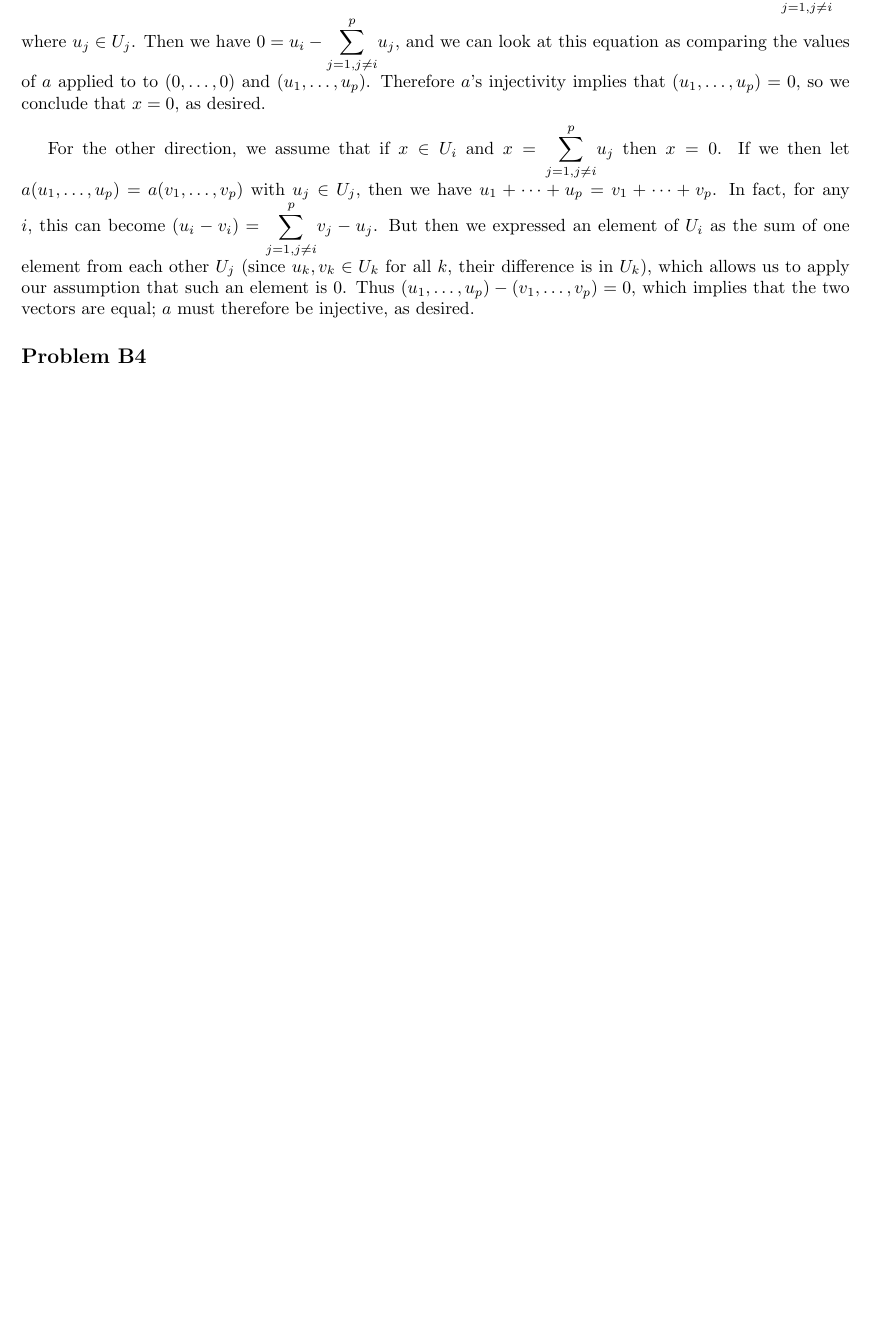
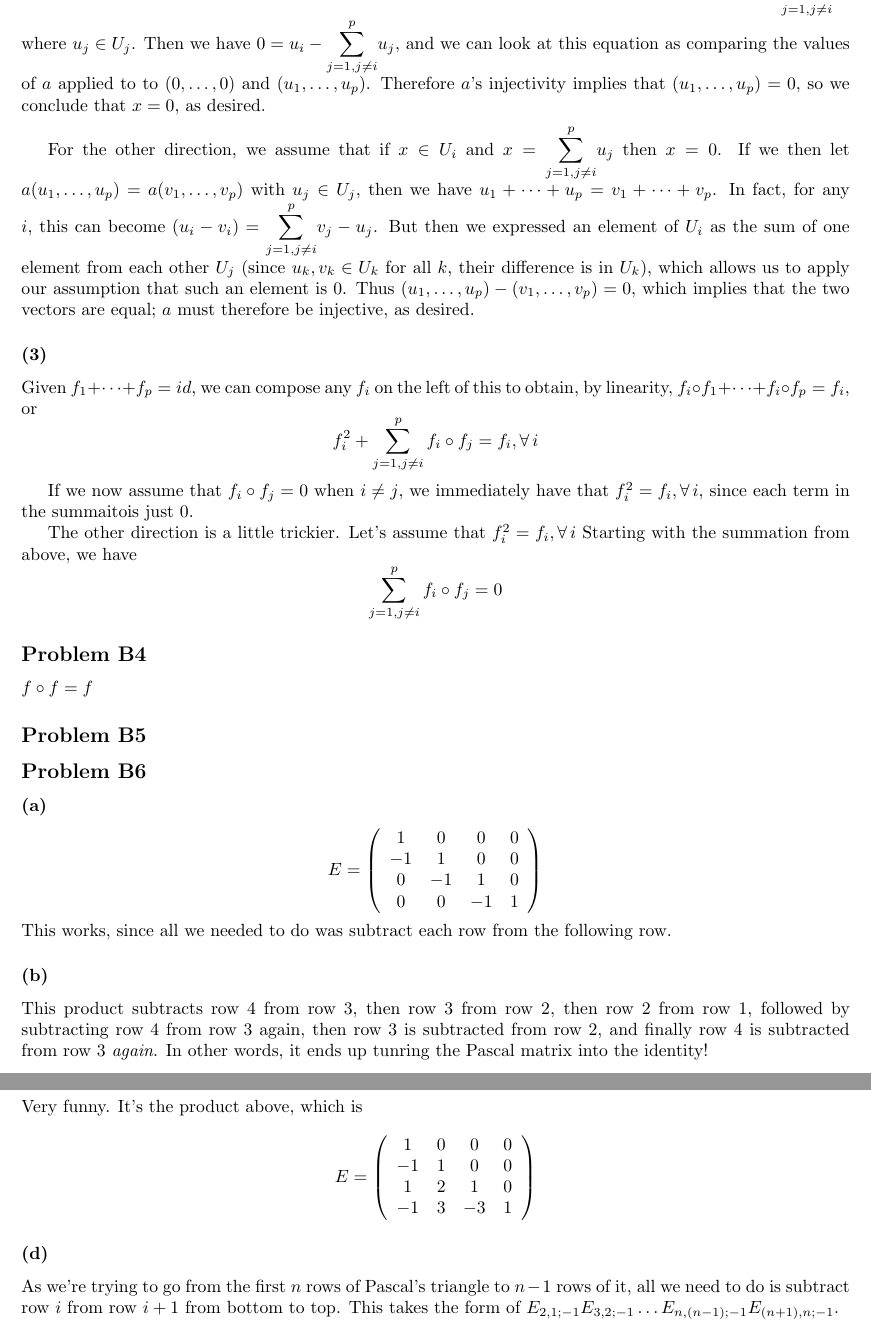
Before and after one commit to sam-panzer/CIS-515-Homework-Assignments, a LaTeX problem sheet (hw2/hw2.tex): part of page 2 of 2 before the commit and two parts of pages 2 and 3 of 3 after it, the two joined at a grey line, cut so that both start at the same text, the shorter picture padded with empty space. Compiled offline with pdfLaTeX.

Commit message:
Most of Problem B6

```diff
--- a/hw2/hw2.tex
+++ b/hw2/hw2.tex
@@ -81,6 +81,60 @@ allows us to apply our assumption that such an element is 0.
 Thus $(u_1,\dots,u_p) - (v_1,\dots,v_p) = 0$, which implies that the two vectors
 are equal; $a$ must therefore be injective, as desired.
 
+\subsubsection{(3)}
+Given $f_1 + \dots + f_p = id$, we can compose any $f_i$ on the left of this to
+obtain, by linearity, $f_i \circ f_1 + \dots + f_i \circ f_p = f_i$, or
+\[f_i^2 + \sum_{j=1,j \neq i}^p f_i \circ f_j = f_i, \forall\, i\]
+
+If we now assume that $f_i \circ f_j = 0$ when $i \neq j$, we immediately have
+that $f_i^2 = f_i, \forall\, i$, since each term in the summaitois just 0.
+
+The other direction is a little trickier. Let's assume that $f_i^2  = f_i,
+\forall\, i$
+Starting with the summation from above, we have
+\[\sum_{j=1,j \neq i}^p f_i \circ f_j = 0 \]
+
 \subsection{Problem B4}
+$f \circ f = f$
+
+\subsection{Problem B5}
+\subsection{Problem B6}
+\subsubsection{(a)}
+\[
+E=\left(
+\begin{array}{cccc}
+1 &0 &0 &0\\
+-1&1 &0 &0\\
+0 &-1&1 &0\\
+0 &0 &-1&1\\
+\end{array}
+\right)
+\]
+This works, since all we needed to do was subtract each row from the following
+row.
+\subsubsection{(b)}
+This product subtracts row 4 from row 3, then row 3 from row 2, then row 2 from
+row 1, followed by subtracting row 4 from row 3 again, then row 3 is subtracted
+from row 2, and finally row 4 is subtracted from row 3 \emph{again}.
+In other words, it ends up tunring the Pascal matrix into the identity!
+\subsubsection{(c)}
+Very funny. It's the product above, which is
+\[
+E=\left(
+\begin{array}{cccc}
+1 &0 &0 &0\\
+-1&1 &0 &0\\
+1 &2 &1 &0\\
+-1&3 &-3&1\\
+\end{array}
+\right)
+\]
+
+\subsubsection{(d)}
+As we're trying to go from the first $n$ rows of Pascal's triangle to $n-1$ rows
+of it, all we need to do is subtract row $i$ from row $i+1$ from bottom to top.
+This takes the form of
+$E_{2,1;-1}E_{3,2;-1}\dots E_{n,(n-1); -1}E_{(n+1),n; -1}$.
+
 
 \end{document}
```
